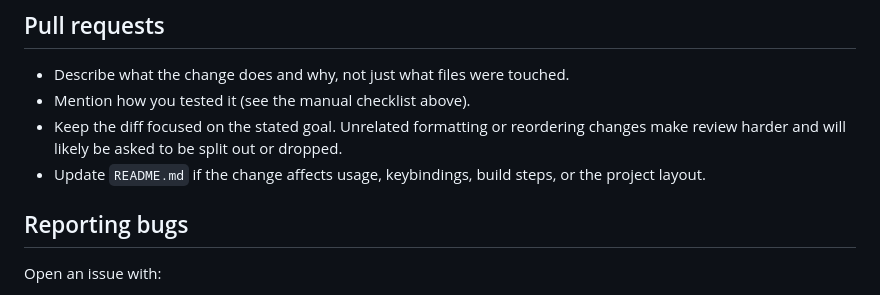
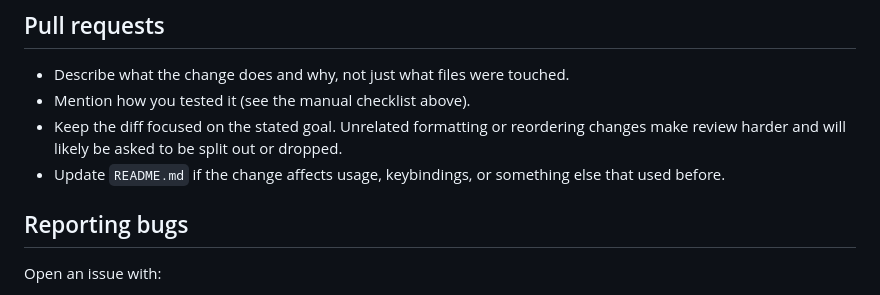
Before and after one commit to fuewwa/ste, a Markdown page: CONTRIBUTING.md, the part around the change. Rendered like a GitHub page.

Commit message:
Fixed line about README.md into CONTRIBTUING.md

```diff
--- a/CONTRIBUTING.md
+++ b/CONTRIBUTING.md
@@ -81,8 +81,7 @@ Match the existing code exactly. In particular:
 - Keep the diff focused on the stated goal. Unrelated formatting or
   reordering changes make review harder and will likely be asked to be
   split out or dropped.
-- Update `README.md` if the change affects usage, keybindings, build steps,
-  or the project layout.
+- Update `README.md` if the change affects usage, keybindings, or something else that used before.
 
 ## Reporting bugs
 
```
